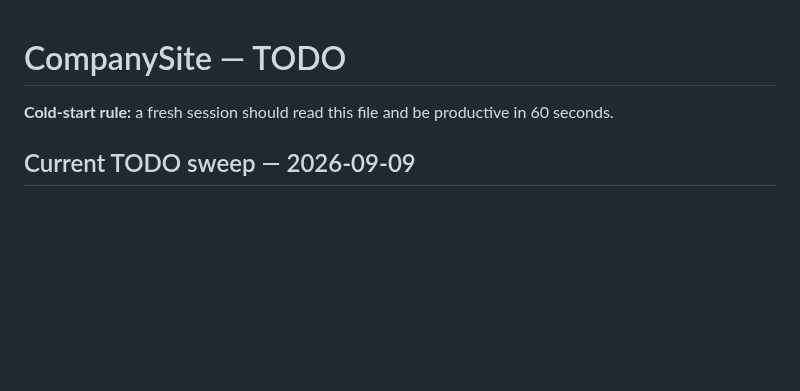
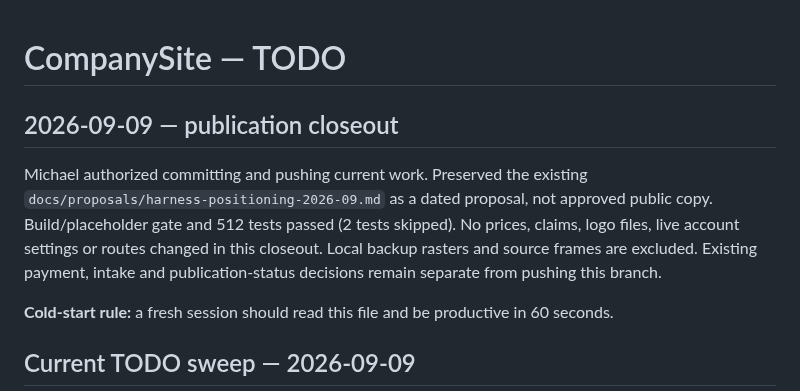
Before and after one commit to murillomartinezmichael/CompanySite, a Markdown page: TODO.md, the part around the change. Drawn GitHub-style; blank space fills up the shorter version.

Commit message:
docs: preserve harness positioning proposal and publish checkpoint

```diff
--- a/TODO.md
+++ b/TODO.md
@@ -1,4 +1,13 @@
 # CompanySite — TODO
+
+## 2026-09-09 — publication closeout
+
+Michael authorized committing and pushing current work. Preserved the existing
+`docs/proposals/harness-positioning-2026-09.md` as a dated proposal, not approved
+public copy. Build/placeholder gate and 512 tests passed (2 tests skipped).
+No prices, claims, logo files, live account settings or routes changed in this
+closeout. Local backup rasters and source frames are excluded. Existing payment,
+intake and publication-status decisions remain separate from pushing this branch.
 
 **Cold-start rule:** a fresh session should read this file and be productive in 60 seconds.
 
```
Also changed, not shown: docs/proposals/harness-positioning-2026-09.md (added, +112 -0 lines).
